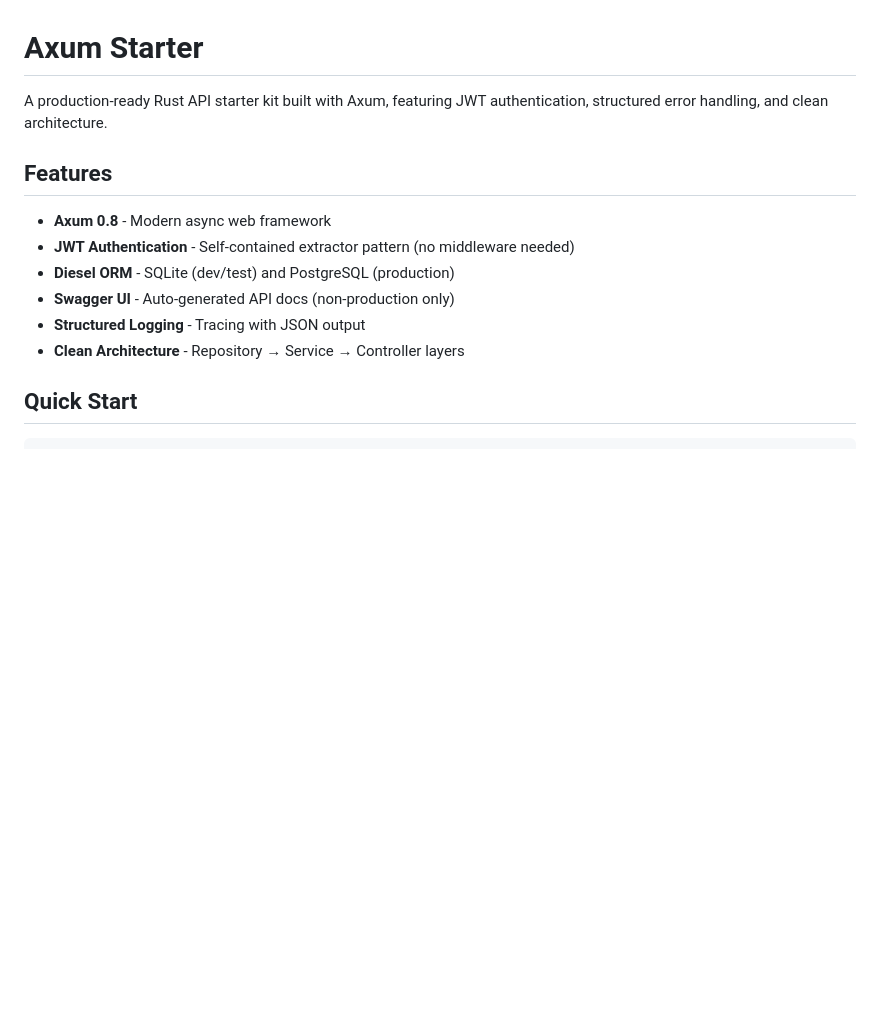
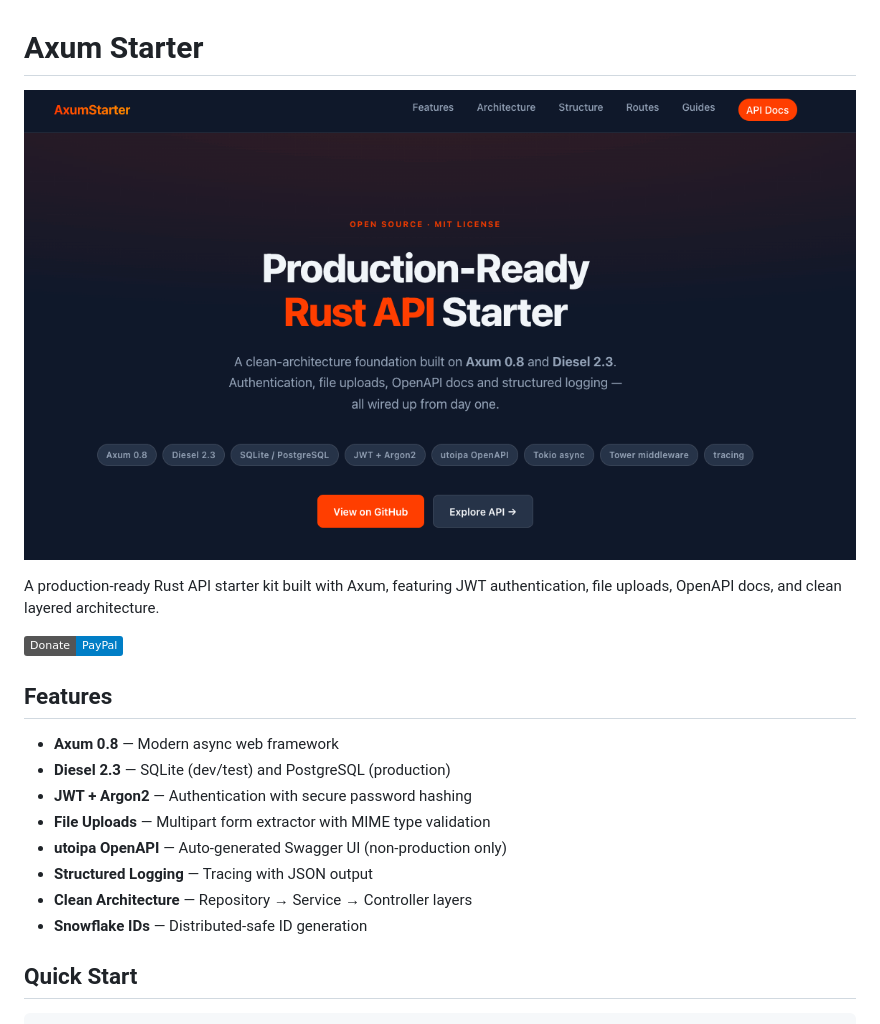
Before and after one commit to thomijasir/axum-starter, a Markdown page: README.md, the part around the change printed below. GitHub-like rendering; pictures changed too: screenshot.png (added); badges without logos; blank space fills up the shorter version.

```diff
--- a/README.md
+++ b/README.md
@@ -1,15 +1,21 @@
 # Axum Starter
 
-A production-ready Rust API starter kit built with Axum, featuring JWT authentication, structured error handling, and clean architecture.
+![Axum Starter](screenshot.png)
+
+A production-ready Rust API starter kit built with Axum, featuring JWT authentication, file uploads, OpenAPI docs, and clean layered architecture.
+
+[![Donate](https://img.shields.io/badge/Donate-PayPal-blue.svg?logo=paypal)](https://www.paypal.me/thomilive)
 
 ## Features
 
-- **Axum 0.8** - Modern async web framework
-- **JWT Authentication** - Self-contained extractor pattern (no middleware needed)
-- **Diesel ORM** - SQLite (dev/test) and PostgreSQL (production)
-- **Swagger UI** - Auto-generated API docs (non-production only)
-- **Structured Logging** - Tracing with JSON output
-- **Clean Architecture** - Repository → Service → Controller layers
+- **Axum 0.8** — Modern async web framework
+- **Diesel 2.3** — SQLite (dev/test) and PostgreSQL (production)
+- **JWT + Argon2** — Authentication with secure password hashing
+- **File Uploads** — Multipart form extractor with MIME type validation
+- **utoipa OpenAPI** — Auto-generated Swagger UI (non-production only)
+- **Structured Logging** — Tracing with JSON output
+- **Clean Architecture** — Repository → Service → Controller layers
+- **Snowflake IDs** — Distributed-safe ID generation
 
 ## Quick Start
 
```
Also changed, not shown: other parts of README.md (+95 -48 lines).
